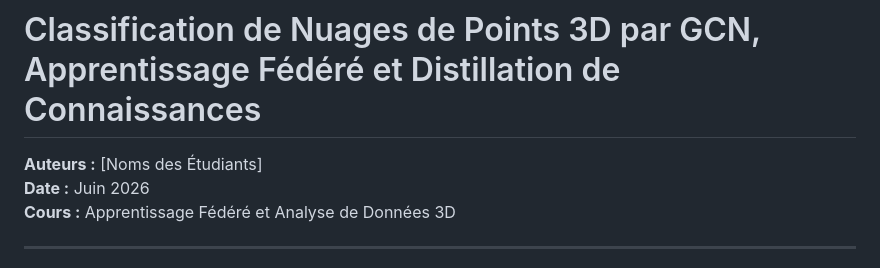
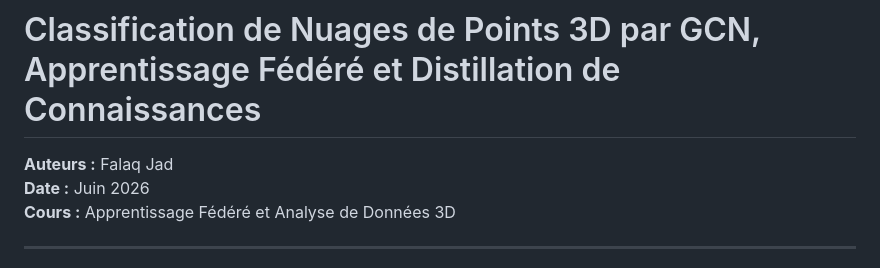
Before and after one commit to JadFalaq/Federated-PointCloud-3D, a Markdown page: Rapport_Projet_FL.md, the part around the change. Rendered like a GitHub page.

```diff
--- a/Rapport_Projet_FL.md
+++ b/Rapport_Projet_FL.md
@@ -1,6 +1,6 @@
 # Classification de Nuages de Points 3D par GCN, Apprentissage Fédéré et Distillation de Connaissances
 
-**Auteurs :** [Noms des Étudiants]
+**Auteurs :** Falaq Jad
 **Date :** Juin 2026
 **Cours :** Apprentissage Fédéré et Analyse de Données 3D
 
```
